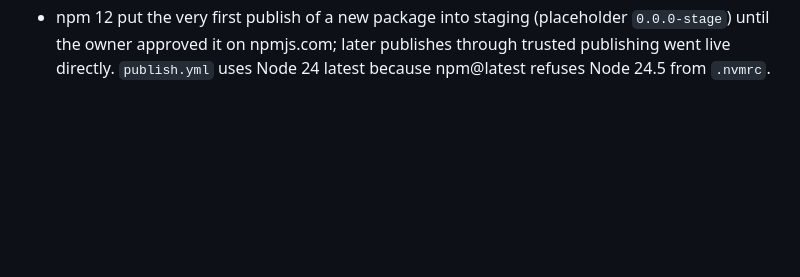
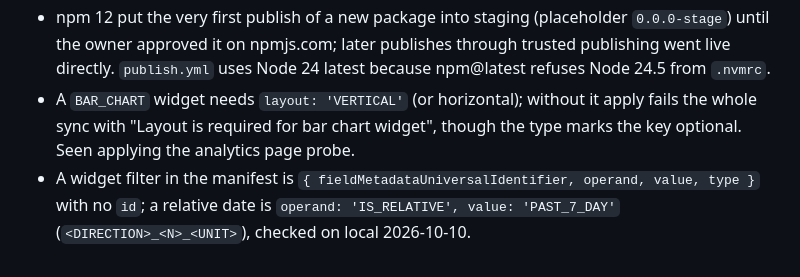
Before and after one commit to MikiDevStudio/twenty-retell-sync, a Markdown page: .claude/rules/twenty-sdk.md, the part around the change. GitHub-like rendering; blank space fills up the shorter version.

Commit message:
Record Twenty page layout lessons from the analytics probe
Co-Authored-By: Claude Sonnet 5.5 <noreply@anthropic.com>
Claude-Session: https://claude.ai/code/session_01Dak76hXVQNPd5T2ZpiZNVD

```diff
--- a/.claude/rules/twenty-sdk.md
+++ b/.claude/rules/twenty-sdk.md
@@ -24,3 +24,7 @@ Lessons from building on twenty-sdk 2.45.0. Each line says why; delete one only
 - npm 12 put the very first publish of a new package into staging (placeholder `0.0.0-stage`) until the owner approved it on
   npmjs.com; later publishes through trusted publishing went live directly. `publish.yml` uses Node 24 latest because npm@latest
   refuses Node 24.5 from `.nvmrc`.
+- A `BAR_CHART` widget needs `layout: 'VERTICAL'` (or horizontal); without it apply fails the whole sync with "Layout is required for bar
+  chart widget", though the type marks the key optional. Seen applying the analytics page probe.
+- A widget filter in the manifest is `{ fieldMetadataUniversalIdentifier, operand, value, type }` with no `id`; a relative date is
+  `operand: 'IS_RELATIVE', value: 'PAST_7_DAY'` (`<DIRECTION>_<N>_<UNIT>`), checked on local 2026-10-10.
```
